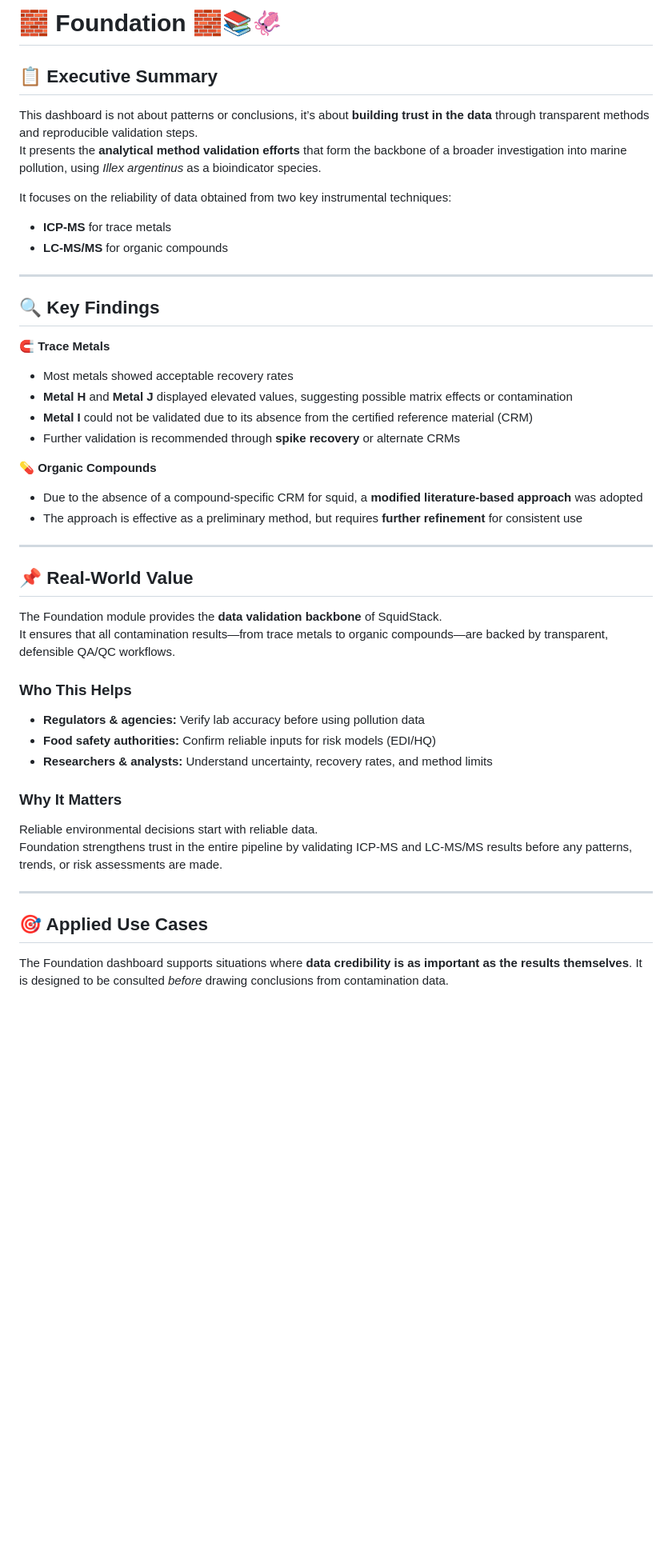
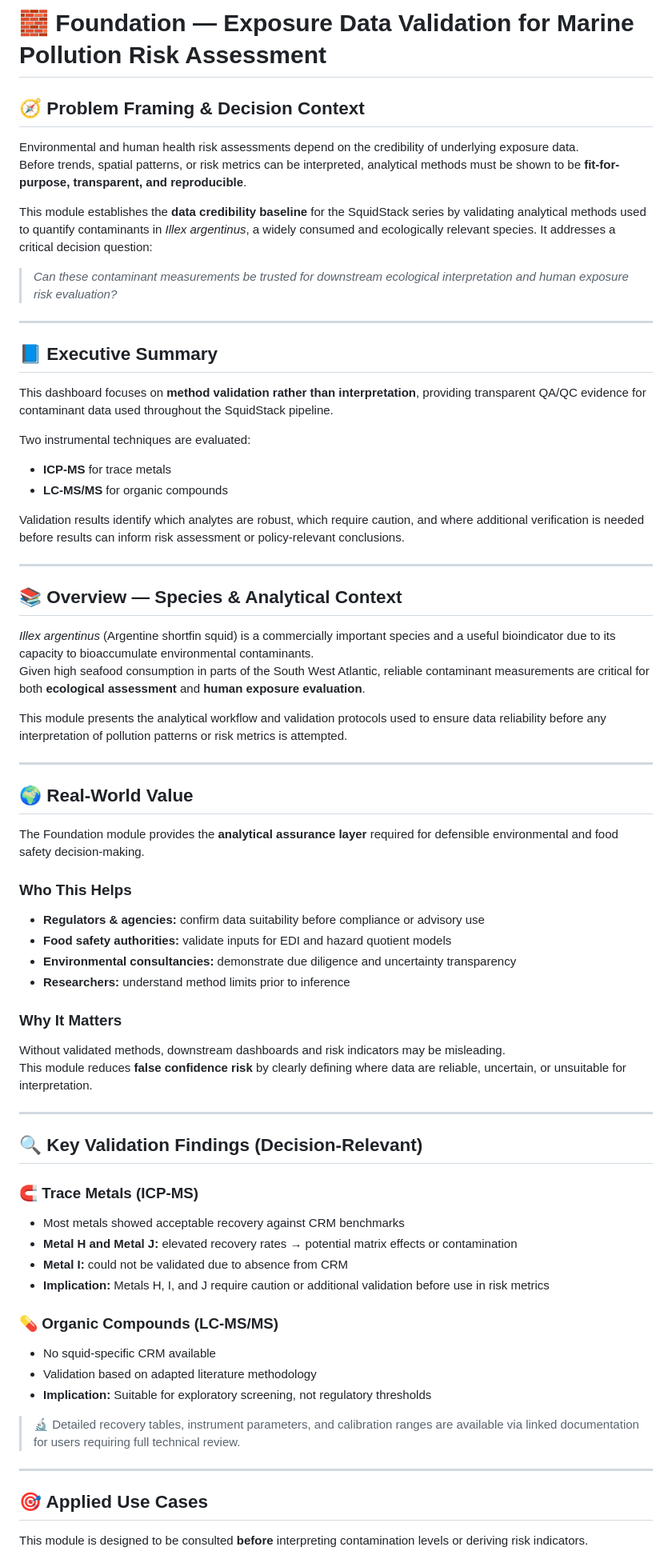
Before and after one commit to Euchie23/SquidStack, a Markdown page: Foundation/README.md, the part around one of its changes. Shown at 80% size. Drawn GitHub-style; blank space fills up the shorter version.

```diff
--- a/Foundation/README.md
+++ b/Foundation/README.md
@@ -1,48 +1,69 @@
-# 🧱 Foundation 🧱📚🦑
+# 🧱 Foundation — Exposure Data Validation for Marine Pollution Risk Assessment
 
-## 📋 Executive Summary
+## 🧭 Problem Framing & Decision Context
+Environmental and human health risk assessments depend on the credibility of underlying exposure data.
+Before trends, spatial patterns, or risk metrics can be interpreted, analytical methods must be shown to be **fit-for-purpose, transparent, and reproducible**.
 
-This dashboard is not about patterns or conclusions, it’s about **building trust in the data** through transparent methods and reproducible validation steps.
-It presents the **analytical method validation efforts** that form the backbone of a broader investigation into marine pollution, using *Illex argentinus* as a bioindicator species.
+This module establishes the **data credibility baseline** for the SquidStack series by validating analytical methods used to quantify contaminants in *Illex argentinus*, a widely consumed and ecologically relevant species. It addresses a critical decision question:
 
-It focuses on the reliability of data obtained from two key instrumental techniques:
+> *Can these contaminant measurements be trusted for downstream ecological interpretation and human exposure risk evaluation?*
 
+---
+
+## 📘 Executive Summary
+This dashboard focuses on **method validation rather than interpretation**, providing transparent QA/QC evidence for contaminant data used throughout the SquidStack pipeline.
+
+Two instrumental techniques are evaluated:
 - **ICP-MS** for trace metals
 - **LC-MS/MS** for organic compounds
 
----
-
-## 🔍 Key Findings
-
-**🧲 Trace Metals**
-- Most metals showed acceptable recovery rates
-- **Metal H** and **Metal J** displayed elevated values, suggesting possible matrix effects or contamination
-- **Metal I** could not be validated due to its absence from the certified reference material (CRM)
-- Further validation is recommended through **spike recovery** or alternate CRMs
-
-**💊 Organic Compounds**
-- Due to the absence of a compound-specific CRM for squid, a **modified literature-based approach** was adopted
-- The approach is effective as a preliminary method, but requires **further refinement** for consistent use
+Validation results identify which analytes are robust, which require caution, and where additional verification is needed before results can inform risk assessment or policy-relevant conclusions.
 
 ---
 
-## 📌 Real-World Value
 
-The Foundation module provides the **data validation backbone** of SquidStack.
-It ensures that all contamination results—from trace metals to organic compounds—are backed by transparent, defensible QA/QC workflows.
+## 📚 Overview — Species & Analytical Context
+
+*Illex argentinus* (Argentine shortfin squid) is a commercially important species and a useful bioindicator due to its capacity to bioaccumulate environmental contaminants.
+Given high seafood consumption in parts of the South West Atlantic, reliable contaminant measurements are critical for both **ecological assessment** and **human exposure evaluation**.
+
+This module presents the analytical workflow and validation protocols used to ensure data reliability before any interpretation of pollution patterns or risk metrics is attempted.
+
+---
+
+## 🌍 Real-World Value
+The Foundation module provides the **analytical assurance layer** required for defensible environmental and food safety decision-making.
 
 ### Who This Helps
-- **Regulators & agencies:** Verify lab accuracy before using pollution data
-- **Food safety authorities:** Confirm reliable inputs for risk models (EDI/HQ)
-- **Researchers & analysts:** Understand uncertainty, recovery rates, and method limits
+- **Regulators & agencies:** confirm data suitability before compliance or advisory use
+- **Food safety authorities:** validate inputs for EDI and hazard quotient models
+- **Environmental consultancies:** demonstrate due diligence and uncertainty transparency
+- **Researchers:** understand method limits prior to inference
 
 ### Why It Matters
-Reliable environmental decisions start with reliable data.
-Foundation strengthens trust in the entire pipeline by validating ICP-MS and LC-MS/MS results before any patterns, trends, or risk assessments are made.
+Without validated methods, downstream dashboards and risk indicators may be misleading.
+This module reduces **false confidence risk** by clearly defining where data are reliable, uncertain, or unsuitable for interpretation.
+
+---
+
+## 🔍 Key Validation Findings (Decision-Relevant)
+
+### 🧲 Trace Metals (ICP-MS)
+- Most metals showed acceptable recovery against CRM benchmarks
+- **Metal H and Metal J:** elevated recovery rates → potential matrix effects or contamination
+- **Metal I:** could not be validated due to absence from CRM
+- **Implication:** Metals H, I, and J require caution or additional validation before use in risk metrics
+
+### 💊 Organic Compounds (LC-MS/MS)
+- No squid-specific CRM available
+- Validation based on adapted literature methodology
+- **Implication:** Suitable for exploratory screening, not regulatory thresholds
+
+> 🔬 Detailed recovery tables, instrument parameters, and calibration ranges are available via linked documentation for users requiring full technical review.
 
 ---
 
 ## 🎯 Applied Use Cases
 
-The Foundation dashboard supports situations where **data credibility is as important as the results themselves**. It is designed to be consulted *before* drawing conclusions from contamination data.
+This module is designed to be consulted **before** interpreting contamination levels or deriving risk indicators.
 
```
Also changed, not shown: other parts of Foundation/README.md (+73 -68 lines).
